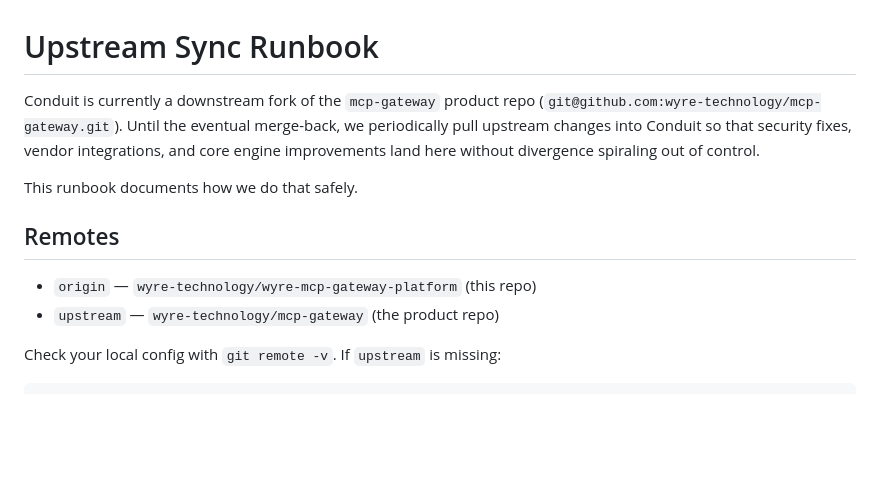
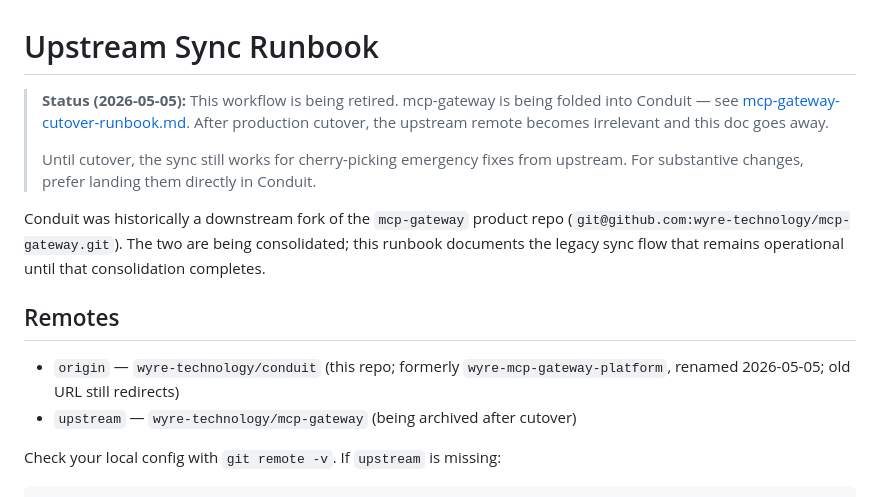
Before and after one commit to wyre-technology/cortextos, a Markdown page: docs/operations/upstream-sync.md, the part around the change. Drawn GitHub-style; blank space fills up the shorter version.

Commit message:
docs: update sync runbooks for repo rename + planned retirement
- docs/operations/upstream-sync.md: status banner noting the sync workflow
  is being retired with the mcp-gateway → Conduit consolidation; updated
  origin remote description to wyre-technology/conduit (renamed 2026-05-05).
- docs/src/content/docs/operations/upstream-sync.md (Starlight): same
  status banner; fixed authoritative-source link to point at the renamed
  repo.

CHANGELOG.md and historical PRDs/.taskmaster files keep their old repo URLs
because GitHub redirects from the old name and rewriting historical commit
URLs would lose verifiable provenance.

```diff
--- a/docs/operations/upstream-sync.md
+++ b/docs/operations/upstream-sync.md
@@ -1,17 +1,27 @@
 # Upstream Sync Runbook
 
-Conduit is currently a downstream fork of the `mcp-gateway` product repo
-(`git@github.com:wyre-technology/mcp-gateway.git`). Until the eventual
-merge-back, we periodically pull upstream changes into Conduit so that
-security fixes, vendor integrations, and core engine improvements land here
-without divergence spiraling out of control.
+> **Status (2026-05-05):** This workflow is being retired. mcp-gateway is
+> being folded into Conduit — see
+> [mcp-gateway-cutover-runbook.md](./mcp-gateway-cutover-runbook.md). After
+> production cutover, the upstream remote becomes irrelevant and this doc
+> goes away.
+>
+> Until cutover, the sync still works for cherry-picking emergency fixes
+> from upstream. For substantive changes, prefer landing them directly in
+> Conduit.
 
-This runbook documents how we do that safely.
+Conduit was historically a downstream fork of the `mcp-gateway` product
+repo (`git@github.com:wyre-technology/mcp-gateway.git`). The two are
+being consolidated; this runbook documents the legacy sync flow that
+remains operational until that consolidation completes.
 
 ## Remotes
 
-- `origin` — `wyre-technology/wyre-mcp-gateway-platform` (this repo)
-- `upstream` — `wyre-technology/mcp-gateway` (the product repo)
+- `origin` — `wyre-technology/conduit` (this repo; formerly
+  `wyre-mcp-gateway-platform`, renamed 2026-05-05; old URL still
+  redirects)
+- `upstream` — `wyre-technology/mcp-gateway` (being archived after
+  cutover)
 
 Check your local config with `git remote -v`. If `upstream` is missing:
 
```
Also changed, not shown: 1 other file.
